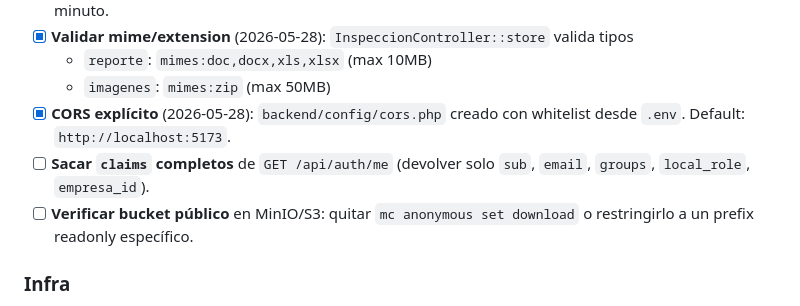
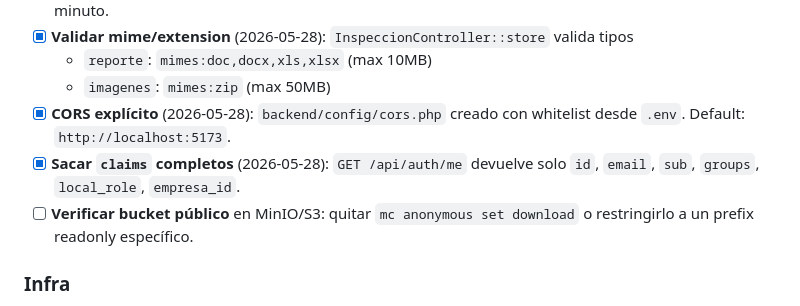
Before and after one commit to aleoviedo071298/termovault, a Markdown page: docs/05-roadmap.md, the part around the change. Drawn GitHub-style.

```diff
--- a/docs/05-roadmap.md
+++ b/docs/05-roadmap.md
@@ -34,7 +34,7 @@ Estado al **2026-05-28**. Las tareas se agrupan por horizonte. Las prioridades r
   - `reporte`: `mimes:doc,docx,xls,xlsx` (max 10MB)
   - `imagenes`: `mimes:zip` (max 50MB)
 - [x] **CORS explícito** (2026-05-28): `backend/config/cors.php` creado con whitelist desde `.env`. Default: `http://localhost:5173`.
-- [ ] **Sacar `claims` completos** de `GET /api/auth/me` (devolver solo `sub`, `email`, `groups`, `local_role`, `empresa_id`).
+- [x] **Sacar `claims` completos** (2026-05-28): `GET /api/auth/me` devuelve solo `id`, `email`, `sub`, `groups`, `local_role`, `empresa_id`.
 - [ ] **Verificar bucket público** en MinIO/S3: quitar `mc anonymous set download` o restringirlo a un prefix readonly específico.
 
 ### Infra
```
Also changed, not shown: docs/06-seguridad.md (+1 -1 lines).
